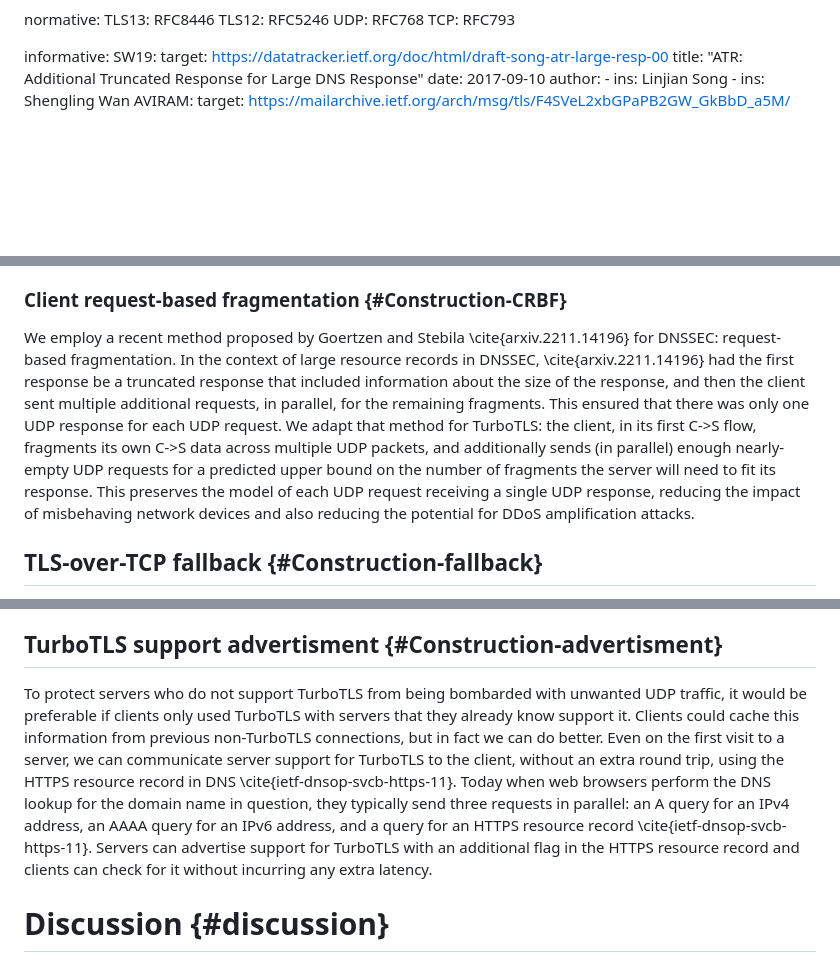
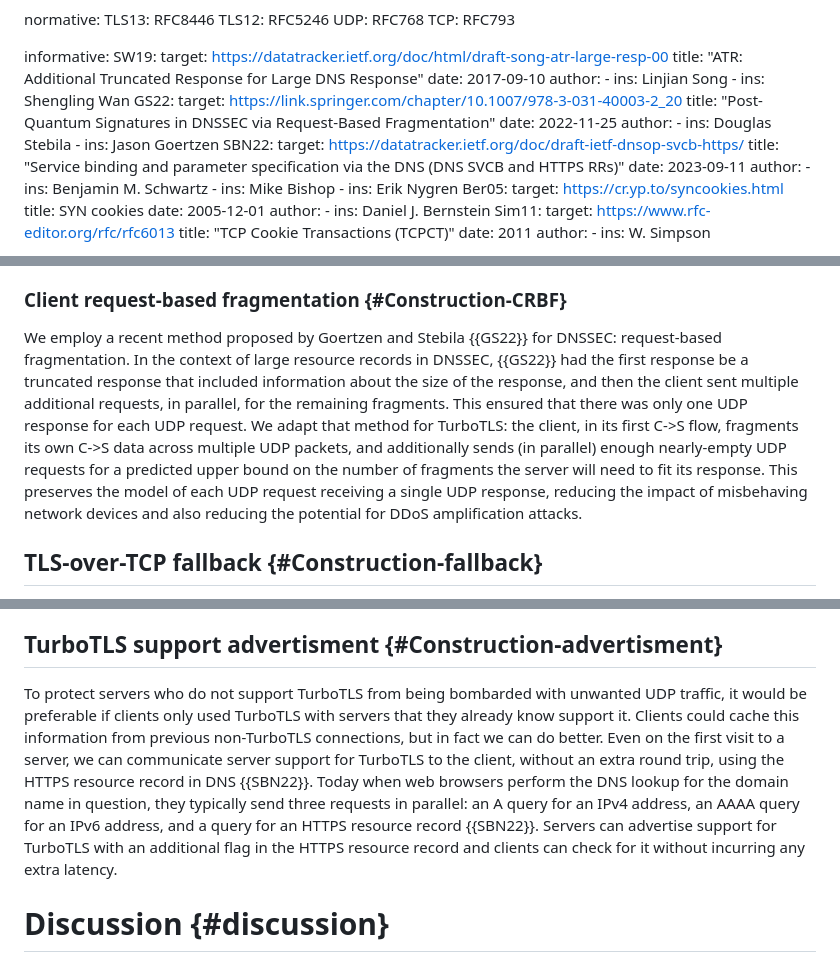
Before and after one commit to dstebila/draft-ietf-tls-hybrid-design, a Markdown page: draft-ietf-turbotls-design.md, 3 parts joined by grey strips. GitHub-like rendering; blank space fills up the shorter version.

Commit message:
More informative references

```diff
--- a/draft-ietf-turbotls-design.md
+++ b/draft-ietf-turbotls-design.md
@@ -52,6 +52,41 @@ informative:
         ins: Linjian Song
       -
         ins: Shengling Wan
+  GS22:
+    target: https://link.springer.com/chapter/10.1007/978-3-031-40003-2_20
+    title: "Post-Quantum Signatures in DNSSEC via Request-Based Fragmentation"
+    date: 2022-11-25
+    author:
+      -
+        ins: Douglas Stebila
+      -
+        ins: Jason Goertzen
+  SBN22:
+    target: https://datatracker.ietf.org/doc/draft-ietf-dnsop-svcb-https/
+    title: "Service binding and parameter specification via the DNS (DNS SVCB and HTTPS RRs)"
+    date: 2023-09-11
+    author:
+      -
+        ins: Benjamin M. Schwartz
+      -
+        ins: Mike Bishop
+      -
+        ins: Erik Nygren
+  Ber05:
+    target: https://cr.yp.to/syncookies.html
+    title: SYN cookies
+    date: 2005-12-01
+    author:
+      -
+        ins: Daniel J. Bernstein
+  Sim11:
+    target: https://www.rfc-editor.org/rfc/rfc6013
+    title: "TCP Cookie Transactions (TCPCT)"
+    date: 2011
+    author:
+      -
+        ins: W. Simpson
+
   AVIRAM:
     target: https://mailarchive.ietf.org/arch/msg/tls/F4SVeL2xbGPaPB2GW_GkBbD_a5M/
     title: "[TLS] Combining Secrets in Hybrid Key Exchange in TLS 1.3"
@@ -354,7 +389,7 @@ Obviously the client can fragment its first C->S flow across multiple UDP packet
 Similarly, the server can fragment its first S->C flow across multiple UDP packets.  One additional problem here however is that the S->C flow is typically larger than the C->S flow (as it typically contains one or more certificates), so the server may have to send more UDP response packets than UDP request packets.  As noted by {{SW19}} in the context of DNSSEC, many network devices do not behave well when receiving multiple UDP responses to a single UDP request, and may close the port after the first packet, dropping the request.  Subsequent packets received at a closed port lead to ICMP failure alerts, which can be a nuisance.
 
 ### Client request-based fragmentation {#Construction-CRBF}
-We employ a recent method proposed by Goertzen and Stebila \cite{arxiv.2211.14196} for DNSSEC: request-based fragmentation.  In the context of large resource records in DNSSEC, \cite{arxiv.2211.14196} had the first response be a truncated response that included information about the size of the response, and then the client sent multiple additional requests, in parallel, for the remaining fragments.  This ensured that there was only one UDP response for each UDP request.  We adapt that method for TurboTLS: the client, in its first C->S flow, fragments its own C->S data across multiple UDP packets, and additionally sends (in parallel) enough nearly-empty UDP requests for a predicted upper bound on the number of fragments the server will need to fit its response.  This preserves the model of each UDP request receiving a single UDP response, reducing the impact of misbehaving network devices and also reducing the potential for DDoS amplification attacks.
+We employ a recent method proposed by Goertzen and Stebila {{GS22}} for DNSSEC: request-based fragmentation.  In the context of large resource records in DNSSEC, {{GS22}} had the first response be a truncated response that included information about the size of the response, and then the client sent multiple additional requests, in parallel, for the remaining fragments.  This ensured that there was only one UDP response for each UDP request.  We adapt that method for TurboTLS: the client, in its first C->S flow, fragments its own C->S data across multiple UDP packets, and additionally sends (in parallel) enough nearly-empty UDP requests for a predicted upper bound on the number of fragments the server will need to fit its response.  This preserves the model of each UDP request receiving a single UDP response, reducing the impact of misbehaving network devices and also reducing the potential for DDoS amplification attacks.
 
 ## TLS-over-TCP fallback {#Construction-fallback}
 UDP does not have reliable delivery, so packets may be lost.  Since the first TurboTLS round-trip includes the TCP handshake, we can immediately fall back to TCP if a UDP packet is lost in either direction.  This will induce a latency cost of however long the client decides to wait for UDP packets to arrive before giving up and assuming they were lost.
@@ -364,7 +399,7 @@ We believe that in many cases a client delay of just 2ms after the TCP reply is
 This mechanic was not implemented in the experimental results presented here and constitutes future work.
 
 ## TurboTLS support advertisment {#Construction-advertisment}
-To protect servers who do not support TurboTLS from being bombarded with unwanted UDP traffic, it would be preferable if clients only used TurboTLS with servers that they already know support it.  Clients could cache this information from previous non-TurboTLS connections, but in fact we can do better.  Even on the first visit to a server, we can communicate server support for TurboTLS to the client, without an extra round trip, using the HTTPS resource record in DNS \cite{ietf-dnsop-svcb-https-11}.  Today when web browsers perform the DNS lookup for the domain name in question, they typically send three requests in parallel: an A query for an IPv4 address, an AAAA query for an IPv6 address, and a query for an HTTPS resource record \cite{ietf-dnsop-svcb-https-11}.  Servers can advertise support for TurboTLS with an additional flag in the HTTPS resource record and clients can check for it without incurring any extra latency.
+To protect servers who do not support TurboTLS from being bombarded with unwanted UDP traffic, it would be preferable if clients only used TurboTLS with servers that they already know support it.  Clients could cache this information from previous non-TurboTLS connections, but in fact we can do better.  Even on the first visit to a server, we can communicate server support for TurboTLS to the client, without an extra round trip, using the HTTPS resource record in DNS {{SBN22}}.  Today when web browsers perform the DNS lookup for the domain name in question, they typically send three requests in parallel: an A query for an IPv4 address, an AAAA query for an IPv6 address, and a query for an HTTPS resource record {{SBN22}}.  Servers can advertise support for TurboTLS with an additional flag in the HTTPS resource record and clients can check for it without incurring any extra latency.
 
 # Discussion {#discussion}
 
```
Also changed, not shown: other parts of draft-ietf-turbotls-design.md (+1 -1 lines).
